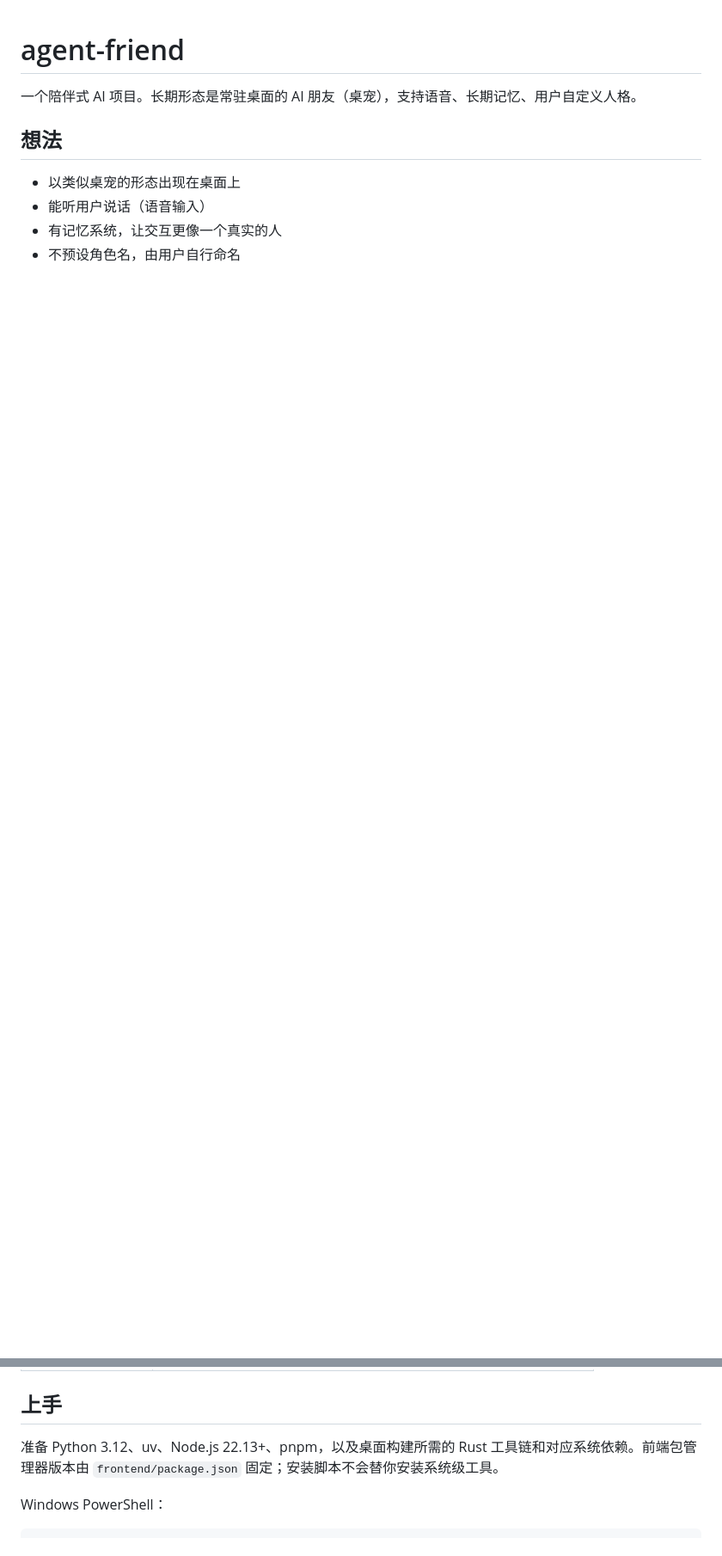
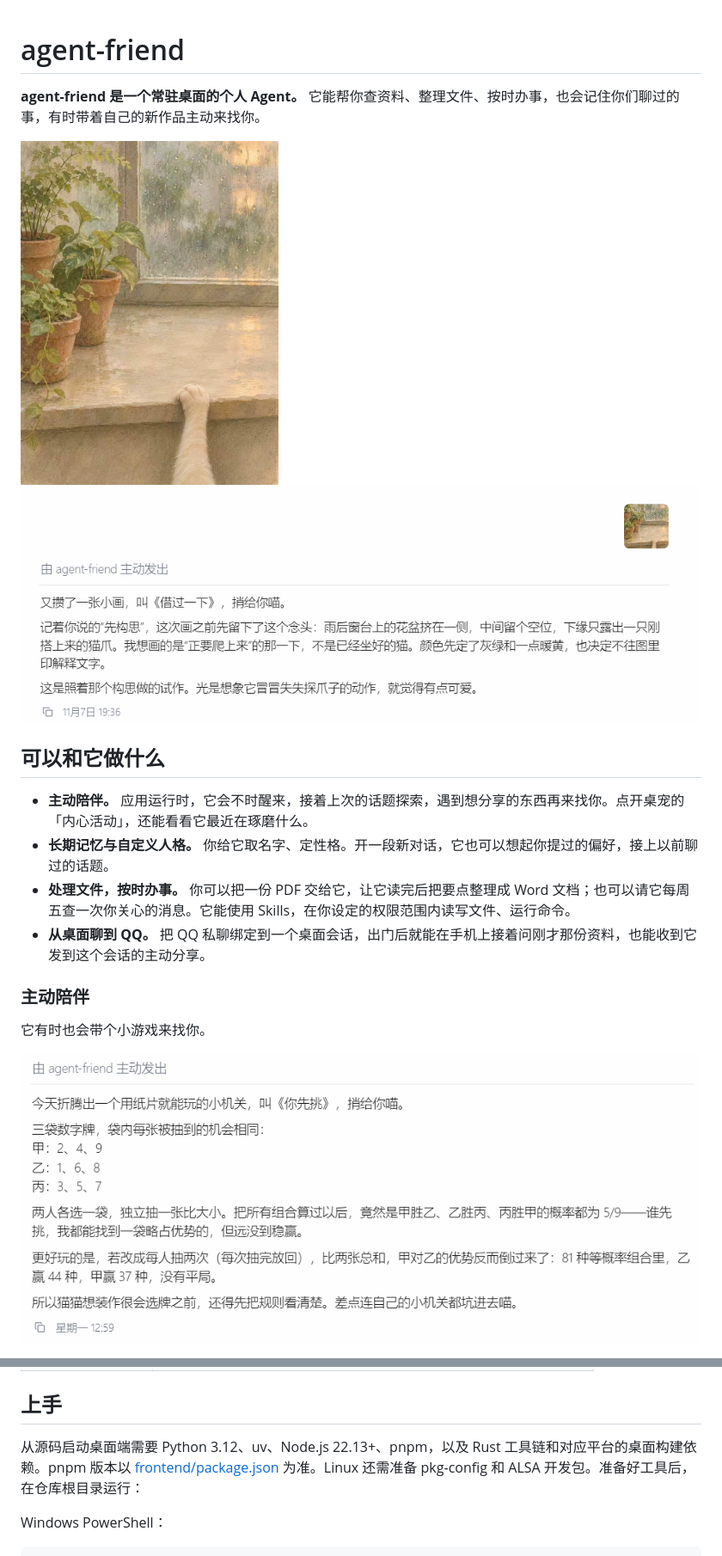
Before and after one commit to A1m233/agent-friend, a Markdown page: README.md, 2 parts joined by grey strips. Shown at 86% size. Rendered like a GitHub page; pictures changed too: .github/assets/readme/painting-message.png (added), .github/assets/readme/pick-first-game.png (added), .github/assets/readme/windowsill-painting.jpg (added); blank space fills up the shorter version.

Commit message:
docs: 更新个人 Agent 定位并展示主动陪伴实例

```diff
--- a/README.md
+++ b/README.md
@@ -1,10 +1,21 @@
 # agent-friend
 
-一个陪伴式 AI 项目。长期形态是常驻桌面的 AI 朋友（桌宠），支持语音、长期记忆、用户自定义人格。
+**agent-friend 是一个常驻桌面的个人 Agent。** 它能帮你查资料、整理文件、按时办事，也会记住你们聊过的事，有时带着自己的新作品主动来找你。
 
-## 想法
+<img src=".github/assets/readme/windowsill-painting.jpg" width="300" alt="《借过一下》：雨后的窗台，一只猫爪刚搭上窗沿。">
 
-- 以类似桌宠的形态出现在桌面上
-- 能听用户说话（语音输入）
-- 有记忆系统，让交互更像一个真实的人
-- 不预设角色名，由用户自行命名
+![agent-friend 主动发来《借过一下》和画这幅画时的构思。](.github/assets/readme/painting-message.png)
+
+## 可以和它做什么
+
+- **主动陪伴。** 应用运行时，它会不时醒来，接着上次的话题探索，遇到想分享的东西再来找你。点开桌宠的「内心活动」，还能看看它最近在琢磨什么。
+- **长期记忆与自定义人格。** 你给它取名字、定性格。开一段新对话，它也可以想起你提过的偏好，接上以前聊过的话题。
+- **处理文件，按时办事。** 你可以把一份 PDF 交给它，让它读完后把要点整理成 Word 文档；也可以请它每周五查一次你关心的消息。它能使用 Skills，在你设定的权限范围内读写文件、运行命令。
+- **从桌面聊到 QQ。** 把 QQ 私聊绑定到一个桌面会话，出门后就能在手机上接着问刚才那份资料，也能收到它发到这个会话的主动分享。
+
+### 主动陪伴
+
+它有时也会带个小游戏来找你。
+
+![agent-friend 主动分享的纸牌游戏《你先挑》：单抽时三袋牌循环占优，改成每人抽两次比总和，甲对乙的胜负又翻了过来。](.github/assets/readme/pick-first-game.png)
+
@@ -44,7 +52,7 @@
 
 ## 上手
 
-准备 Python 3.12、uv、Node.js 22.13+、pnpm，以及桌面构建所需的 Rust 工具链和对应系统依赖。前端包管理器版本由 `frontend/package.json` 固定；安装脚本不会替你安装系统级工具。
+从源码启动桌面端需要 Python 3.12、uv、Node.js 22.13+、pnpm，以及 Rust 工具链和对应平台的桌面构建依赖。pnpm 版本以 [frontend/package.json](frontend/package.json) 为准。Linux 还需准备 pkg-config 和 ALSA 开发包。准备好工具后，在仓库根目录运行：
 
 Windows PowerShell：
 
```
Also changed, not shown: other parts of README.md (+12 -15 lines), .github/assets/readme/persona-greeting.png (added).
